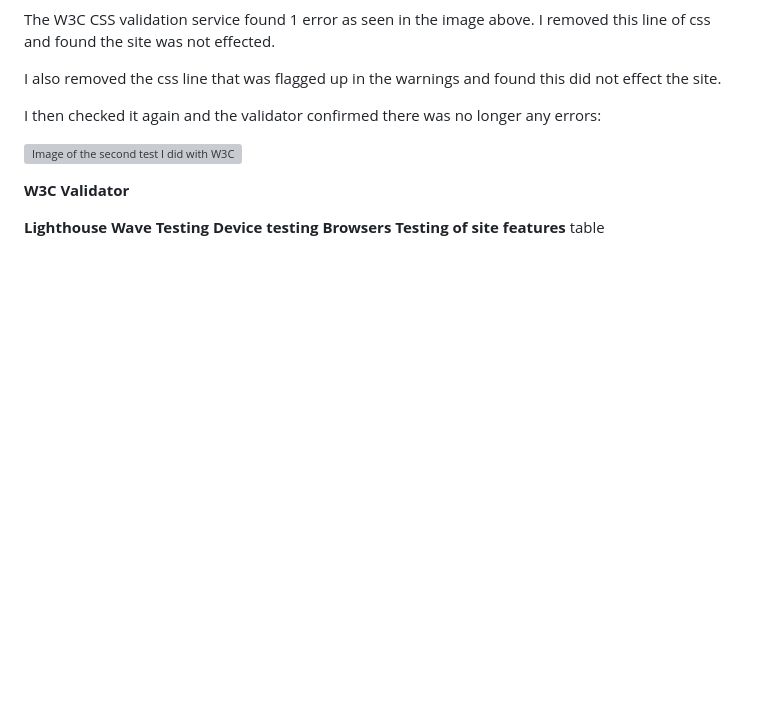
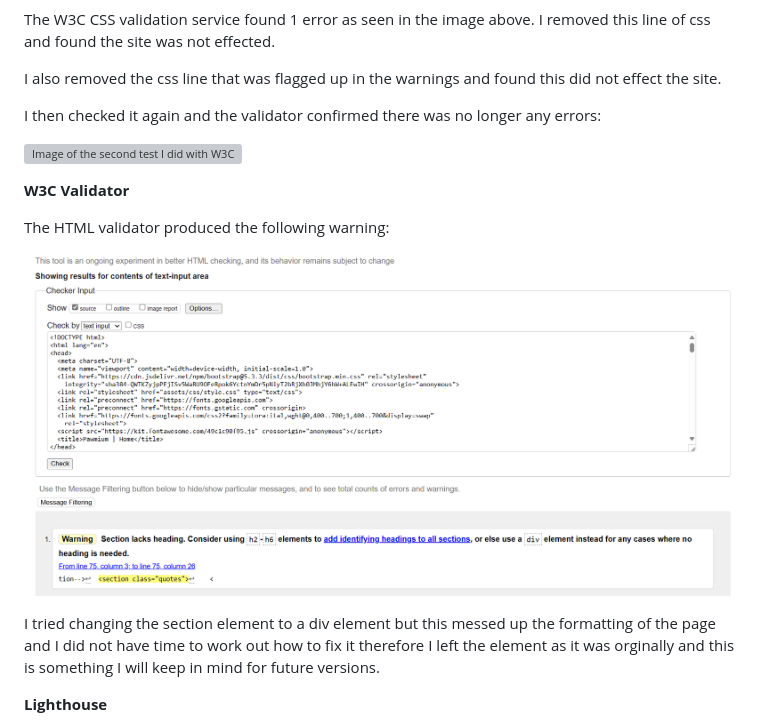
Before and after one commit to Bky93/Pawmium-Project-1, a Markdown page: README.md, the part around the change. Drawn GitHub-style; pictures changed too: assets/images/html-test-1.png (added); blank space fills up the shorter version; grey boxes are pictures that could not be loaded.

Commit message:
feat: added info to testing section of README.md

```diff
--- a/README.md
+++ b/README.md
@@ -216,9 +216,15 @@ I then checked it again and the validator confirmed there was no longer any erro
 
 **W3C Validator**
 
+The HTML validator produced the following warning:
+
+![Image of the second test I did with W3C CSS Validator](assets/images/html-test-1.png)
+
+I tried changing the section element to a div element but this messed up the formatting of the page and I did not have time to work out how to fix it therefore I left the element as it was orginally and this is something I will keep in mind for future versions.
+
+**Lighthouse**
 
 
-**Lighthouse**
 **Wave Testing**
 **Device testing**
 **Browsers**
```
